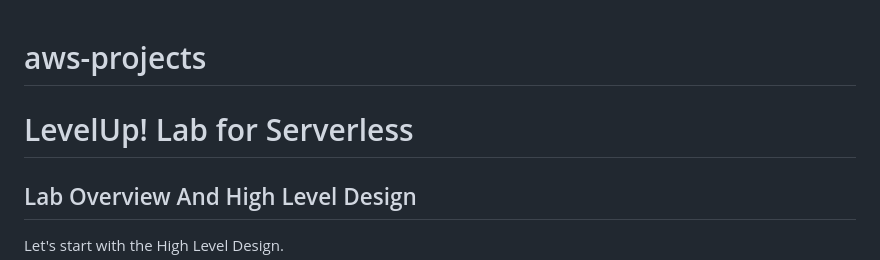
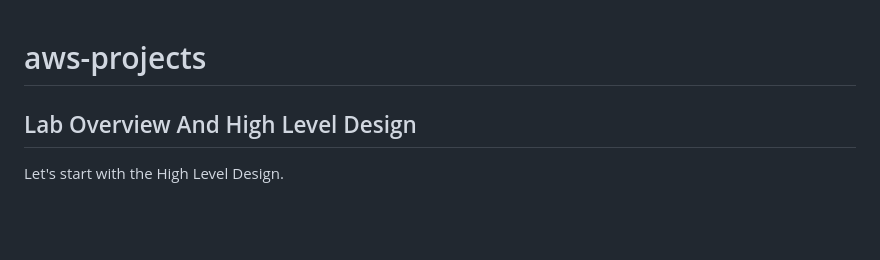
Before and after one commit to Pankajzire/aws-projects, a Markdown page: README.md, the part around the change. GitHub-like rendering; blank space fills up the shorter version.

```diff
--- a/README.md
+++ b/README.md
@@ -1,5 +1,4 @@
 # aws-projects
-# LevelUp! Lab for Serverless
 
 ## Lab Overview And High Level Design
 
```
